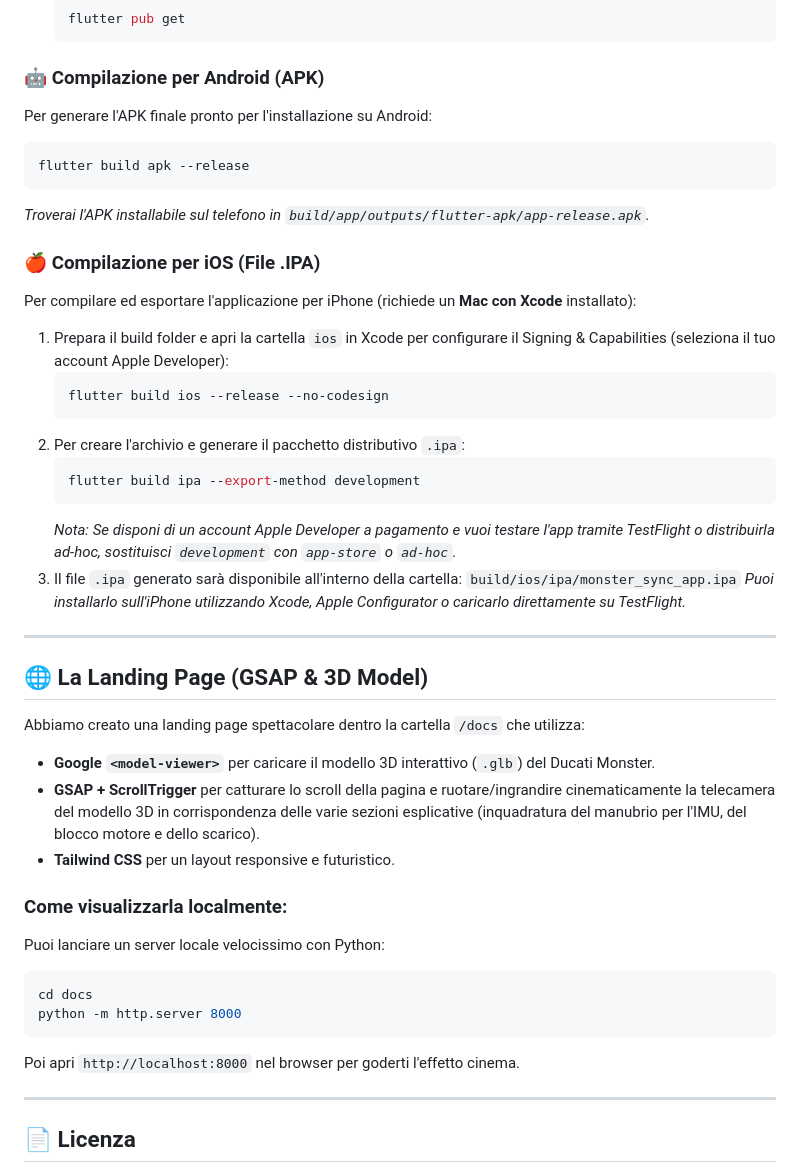
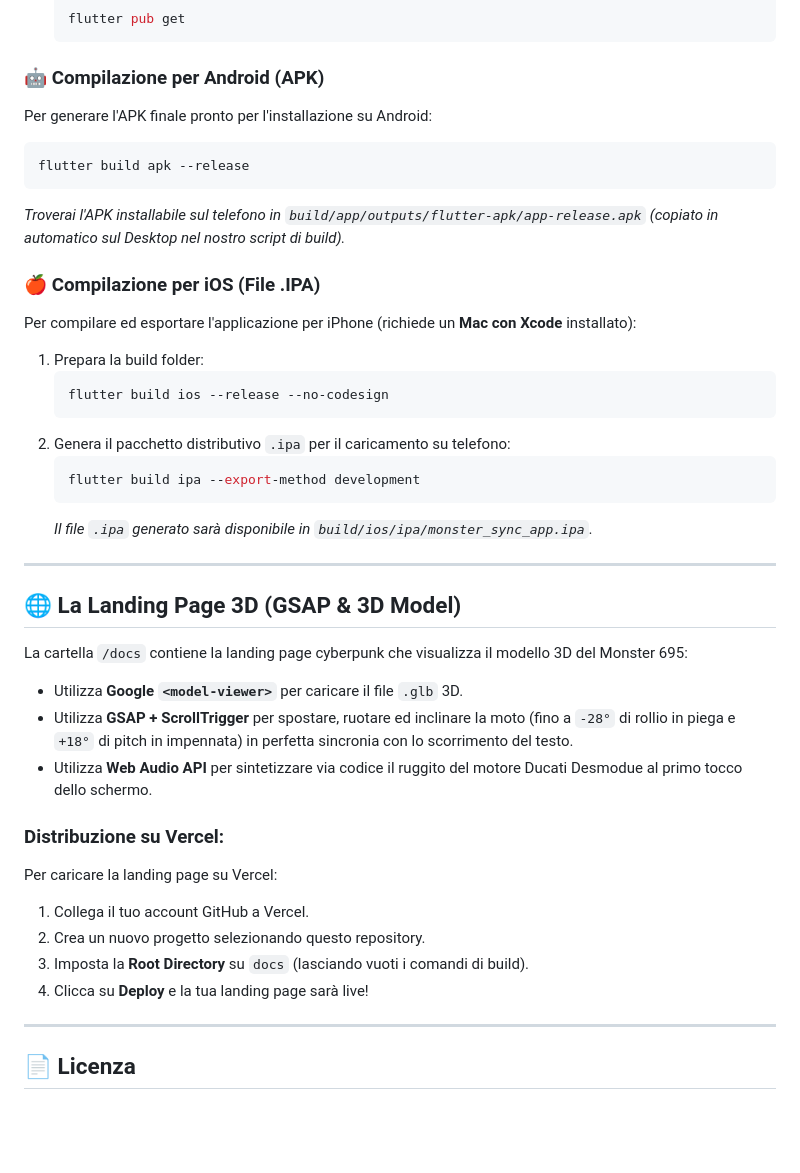
Before and after one commit to Lorenzozero/monster_sync_app, a Markdown page: README.md, the part around one of its changes. GitHub-like rendering; blank space fills up the shorter version.

````diff
--- a/README.md
+++ b/README.md
@@ -62,46 +65,39 @@ L'app è sviluppata in **Flutter** con un design cyberpunk metallico nero e cian
     ```
 
 ### 🤖 Compilazione per Android (APK)
-
 Per generare l'APK finale pronto per l'installazione su Android:
 ```bash
 flutter build apk --release
 ```
-*Troverai l'APK installabile sul telefono in `build/app/outputs/flutter-apk/app-release.apk`.*
+*Troverai l'APK installabile sul telefono in `build/app/outputs/flutter-apk/app-release.apk` (copiato in automatico sul Desktop nel nostro script di build).*
 
 ### 🍎 Compilazione per iOS (File .IPA)
-
 Per compilare ed esportare l'applicazione per iPhone (richiede un **Mac con Xcode** installato):
-
-1.  Prepara il build folder e apri la cartella `ios` in Xcode per configurare il Signing & Capabilities (seleziona il tuo account Apple Developer):
+1.  Prepara la build folder:
     ```bash
     flutter build ios --release --no-codesign
     ```
-2.  Per creare l'archivio e generare il pacchetto distributivo `.ipa`:
+2.  Genera il pacchetto distributivo `.ipa` per il caricamento su telefono:
     ```bash
     flutter build ipa --export-method development
     ```
-    *Nota: Se disponi di un account Apple Developer a pagamento e vuoi testare l'app tramite TestFlight o distribuirla ad-hoc, sostituisci `development` con `app-store` o `ad-hoc`.*
-3.  Il file `.ipa` generato sarà disponibile all'interno della cartella:
-    `build/ios/ipa/monster_sync_app.ipa`
-    *Puoi installarlo sull'iPhone utilizzando Xcode, Apple Configurator o caricarlo direttamente su TestFlight.*
+    *Il file `.ipa` generato sarà disponibile in `build/ios/ipa/monster_sync_app.ipa`.*
 
 ---
 
-## 🌐 La Landing Page (GSAP & 3D Model)
+## 🌐 La Landing Page 3D (GSAP & 3D Model)
 
-Abbiamo creato una landing page spettacolare dentro la cartella `/docs` che utilizza:
-*   **Google `<model-viewer>`** per caricare il modello 3D interattivo (`.glb`) del Ducati Monster.
-*   **GSAP + ScrollTrigger** per catturare lo scroll della pagina e ruotare/ingrandire cinematicamente la telecamera del modello 3D in corrispondenza delle varie sezioni esplicative (inquadratura del manubrio per l'IMU, del blocco motore e dello scarico).
-*   **Tailwind CSS** per un layout responsive e futuristico.
+La cartella `/docs` contiene la landing page cyberpunk che visualizza il modello 3D del Monster 695:
+*   Utilizza **Google `<model-viewer>`** per caricare il file `.glb` 3D.
+*   Utilizza **GSAP + ScrollTrigger** per spostare, ruotare ed inclinare la moto (fino a `-28°` di rollio in piega e `+18°` di pitch in impennata) in perfetta sincronia con lo scorrimento del testo.
+*   Utilizza **Web Audio API** per sintetizzare via codice il ruggito del motore Ducati Desmodue al primo tocco dello schermo.
 
-### Come visualizzarla localmente:
-Puoi lanciare un server locale velocissimo con Python:
-```bash
-cd docs
-python -m http.server 8000
-```
-Poi apri `http://localhost:8000` nel browser per goderti l'effetto cinema.
+### Distribuzione su Vercel:
+Per caricare la landing page su Vercel:
+1. Collega il tuo account GitHub a Vercel.
+2. Crea un nuovo progetto selezionando questo repository.
+3. Imposta la **Root Directory** su `docs` (lasciando vuoti i comandi di build).
+4. Clicca su **Deploy** e la tua landing page sarà live!
 
 ---
 
````
Also changed, not shown: other parts of README.md (+27 -24 lines).
